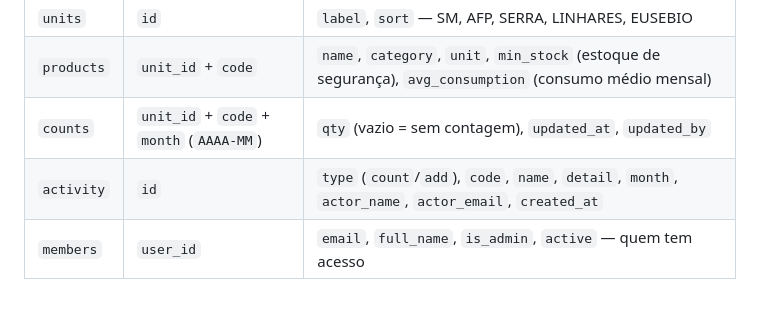
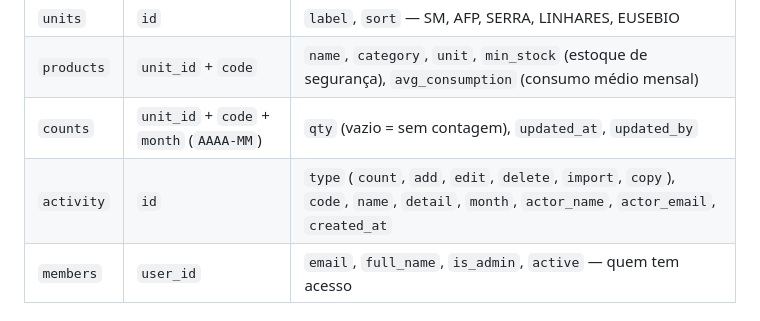
Before and after one commit to wap-people/facilities.estoque, a Markdown page: README.md, the part around the change. Rendered like a GitHub page.

```diff
--- a/README.md
+++ b/README.md
@@ -105,7 +105,7 @@ e publique a função `supabase/functions/admin-users`.
 | `units` | `id` | `label`, `sort` — SM, AFP, SERRA, LINHARES, EUSEBIO |
 | `products` | `unit_id` + `code` | `name`, `category`, `unit`, `min_stock` (estoque de segurança), `avg_consumption` (consumo médio mensal) |
 | `counts` | `unit_id` + `code` + `month` (`AAAA-MM`) | `qty` (vazio = sem contagem), `updated_at`, `updated_by` |
-| `activity` | `id` | `type` (`count`/`add`), `code`, `name`, `detail`, `month`, `actor_name`, `actor_email`, `created_at` |
+| `activity` | `id` | `type` (`count`, `add`, `edit`, `delete`, `import`, `copy`), `code`, `name`, `detail`, `month`, `actor_name`, `actor_email`, `created_at` |
 | `members` | `user_id` | `email`, `full_name`, `is_admin`, `active` — quem tem acesso |
 
 ## Diferenças em relação ao artefato
```
Also changed, not shown: CLAUDE.md (added, +91 -0 lines).
